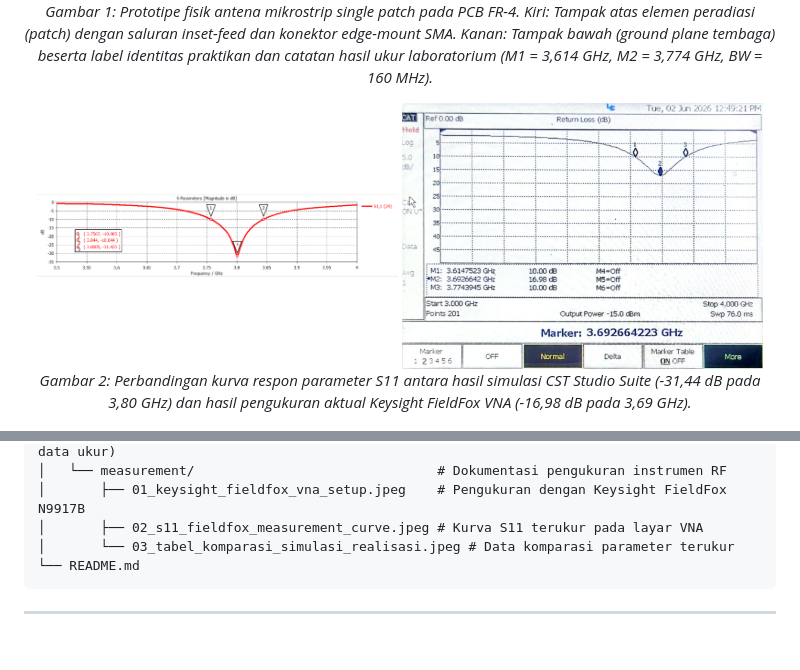
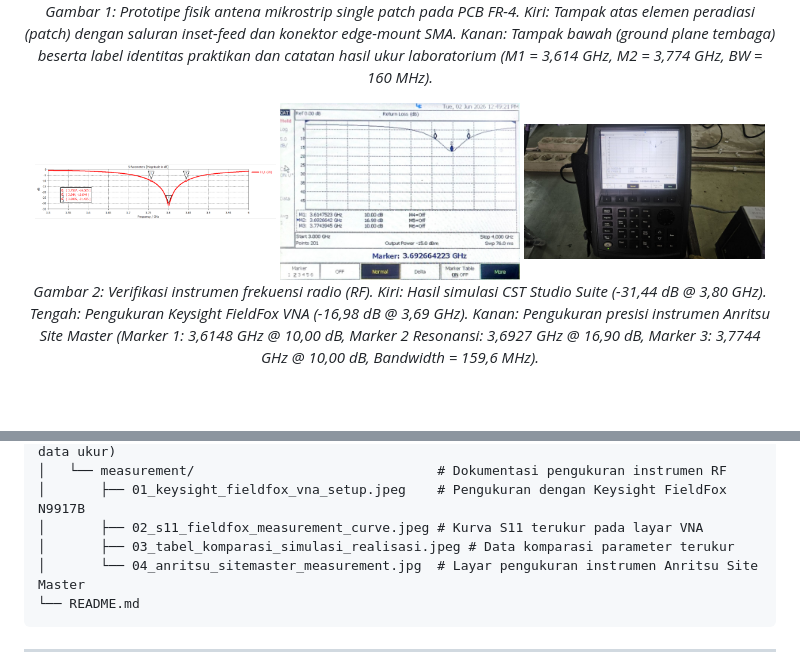
Before and after one commit to Xloress/microstrip-patch-antenna-3.8ghz, a Markdown page: README.md, 2 parts joined by grey strips. GitHub-like rendering; pictures changed too: assets/measurement/04_anritsu_sitemaster_measurement.jpg (added); blank space fills up the shorter version.

Commit message:
docs: add Anritsu Site Master measurement verification photo and update benchmark gallery

````diff
--- a/README.md
+++ b/README.md
@@ -54,10 +54,11 @@ Berdasarkan pengujian laboratorium menggunakan Vector Network Analyzer (VNA) **K
 </p>
 
 <p align="center">
-  <img src="assets/simulation/02_s11_setelah_optimasi_3.8ghz.png" alt="Respon S11 CST Studio Suite" width="48%"/>
-  <img src="assets/measurement/02_s11_fieldfox_measurement_curve.jpeg" alt="Kurva Pengukuran S11 Keysight VNA" width="48%"/>
+  <img src="assets/simulation/02_s11_setelah_optimasi_3.8ghz.png" alt="Respon S11 CST Studio Suite" width="32%"/>
+  <img src="assets/measurement/02_s11_fieldfox_measurement_curve.jpeg" alt="Kurva Pengukuran S11 Keysight VNA" width="32%"/>
+  <img src="assets/measurement/04_anritsu_sitemaster_measurement.jpg" alt="Pengukuran Return Loss Anritsu Site Master" width="32%"/>
   <br/>
-  <em>Gambar 2: Perbandingan kurva respon parameter S11 antara hasil simulasi CST Studio Suite (-31,44 dB pada 3,80 GHz) dan hasil pengukuran aktual Keysight FieldFox VNA (-16,98 dB pada 3,69 GHz).</em>
+  <em>Gambar 2: Verifikasi instrumen frekuensi radio (RF). Kiri: Hasil simulasi CST Studio Suite (-31,44 dB @ 3,80 GHz). Tengah: Pengukuran Keysight FieldFox VNA (-16,98 dB @ 3,69 GHz). Kanan: Pengukuran presisi instrumen Anritsu Site Master (Marker 1: 3,6148 GHz @ 10,00 dB, Marker 2 Resonansi: 3,6927 GHz @ 16,90 dB, Marker 3: 3,7744 GHz @ 10,00 dB, Bandwidth = 159,6 MHz).</em>
 </p>
 
 <p align="center">
@@ -102,7 +103,8 @@ Meskipun terjadi pergeseran frekuensi, nilai return loss aktual sebesar **$-16,9
 │   └── measurement/                               # Dokumentasi pengukuran instrumen RF
 │       ├── 01_keysight_fieldfox_vna_setup.jpeg    # Pengukuran dengan Keysight FieldFox N9917B
 │       ├── 02_s11_fieldfox_measurement_curve.jpeg # Kurva S11 terukur pada layar VNA
-│       └── 03_tabel_komparasi_simulasi_realisasi.jpeg # Data komparasi parameter terukur
+│       ├── 03_tabel_komparasi_simulasi_realisasi.jpeg # Data komparasi parameter terukur
+│       └── 04_anritsu_sitemaster_measurement.jpg  # Layar pengukuran instrumen Anritsu Site Master
 └── README.md
 ```
 
````
